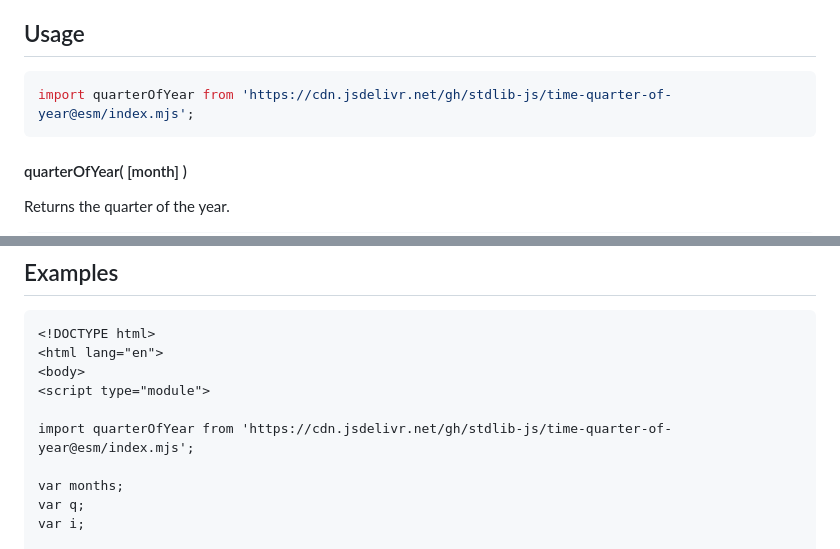
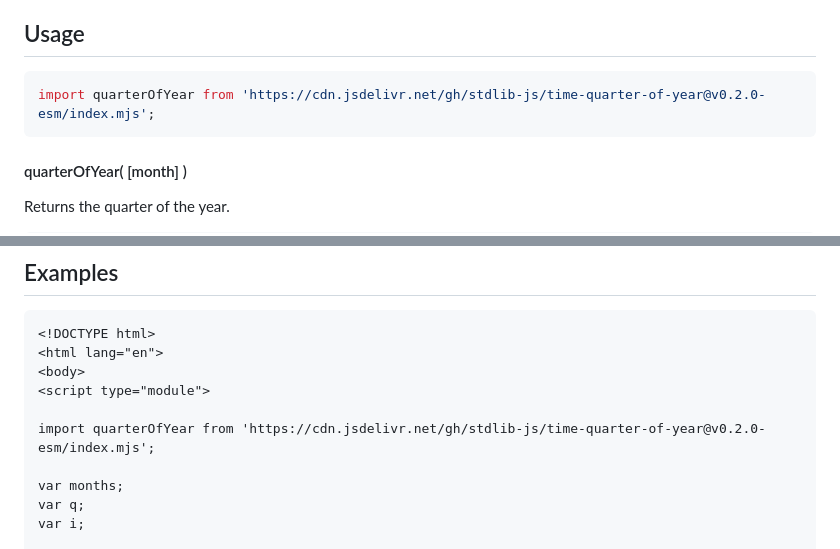
Before and after one commit to stdlib-js/time-quarter-of-year, a Markdown page: README.md, 2 parts joined by grey strips. Drawn GitHub-style.

Commit message:
Update README.md for ESM bundle v0.2.0

````diff
--- a/README.md
+++ b/README.md
@@ -42,7 +42,7 @@ limitations under the License.
 ## Usage
 
 ```javascript
-import quarterOfYear from 'https://cdn.jsdelivr.net/gh/stdlib-js/time-quarter-of-year@esm/index.mjs';
+import quarterOfYear from 'https://cdn.jsdelivr.net/gh/stdlib-js/time-quarter-of-year@v0.2.0-esm/index.mjs';
 ```
 
 #### quarterOfYear( \[month] )
@@ -93,7 +93,7 @@ q = quarterOfYear( 'apr' );
 <body>
 <script type="module">
 
-import quarterOfYear from 'https://cdn.jsdelivr.net/gh/stdlib-js/time-quarter-of-year@esm/index.mjs';
+import quarterOfYear from 'https://cdn.jsdelivr.net/gh/stdlib-js/time-quarter-of-year@v0.2.0-esm/index.mjs';
 
 var months;
 var q;
````
